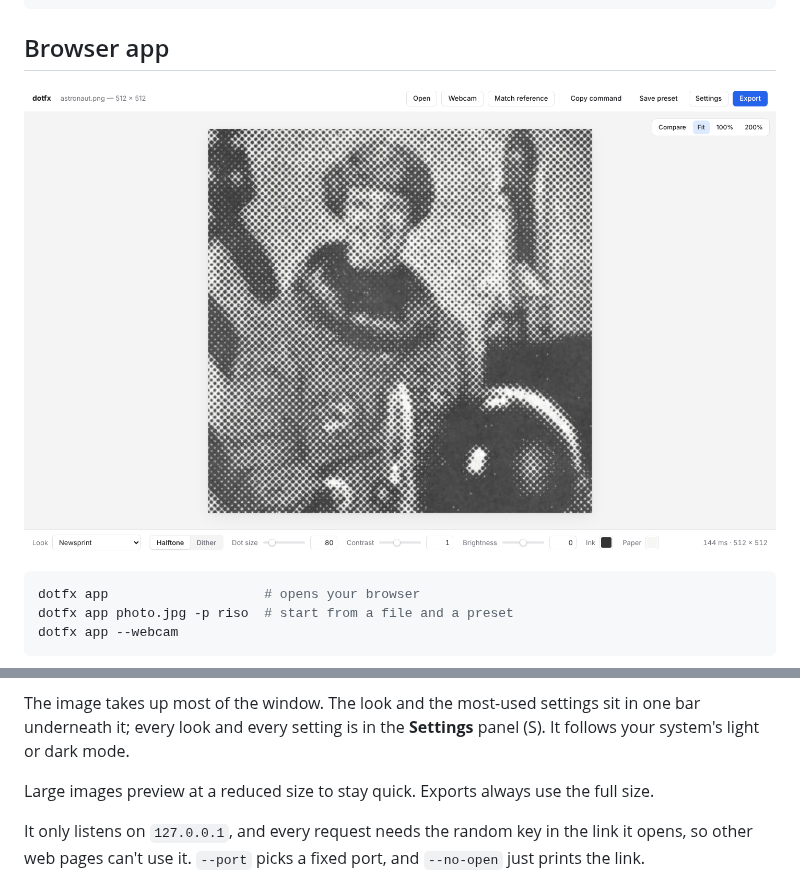
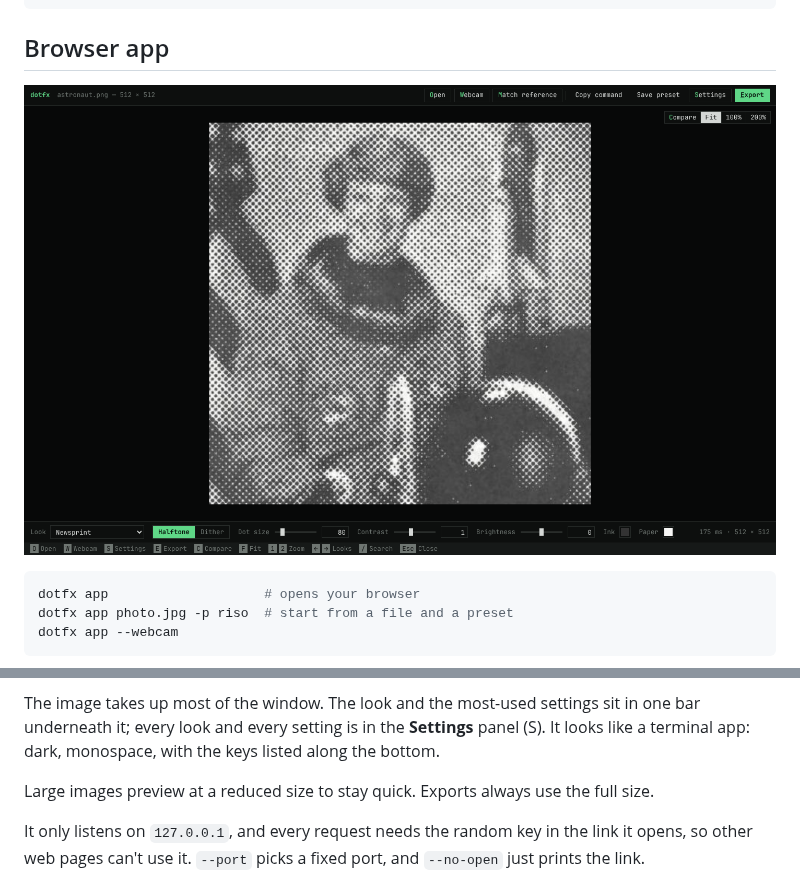
Before and after one commit to 1A12L5E24X/codename1, a Markdown page: README.md, 2 parts joined by grey strips. Rendered like a GitHub page; pictures changed too: docs/app.png.

```diff
--- a/README.md
+++ b/README.md
@@ -180,7 +180,8 @@ command line. It has:
 
 The image takes up most of the window. The look and the most-used settings sit
 in one bar underneath it; every look and every setting is in the **Settings**
-panel (S). It follows your system's light or dark mode.
+panel (S). It looks like a terminal app: dark, monospace, with the keys listed
+along the bottom.
 
 Large images preview at a reduced size to stay quick. Exports always use the
 full size.
```
Also changed, not shown: 1 other file.
